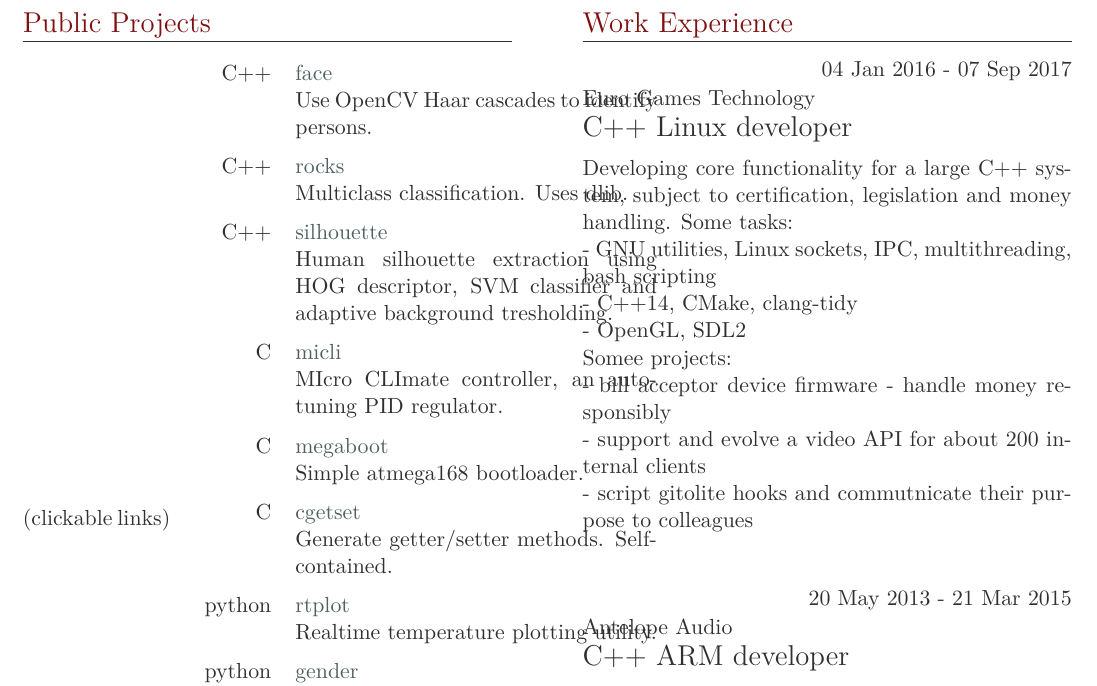
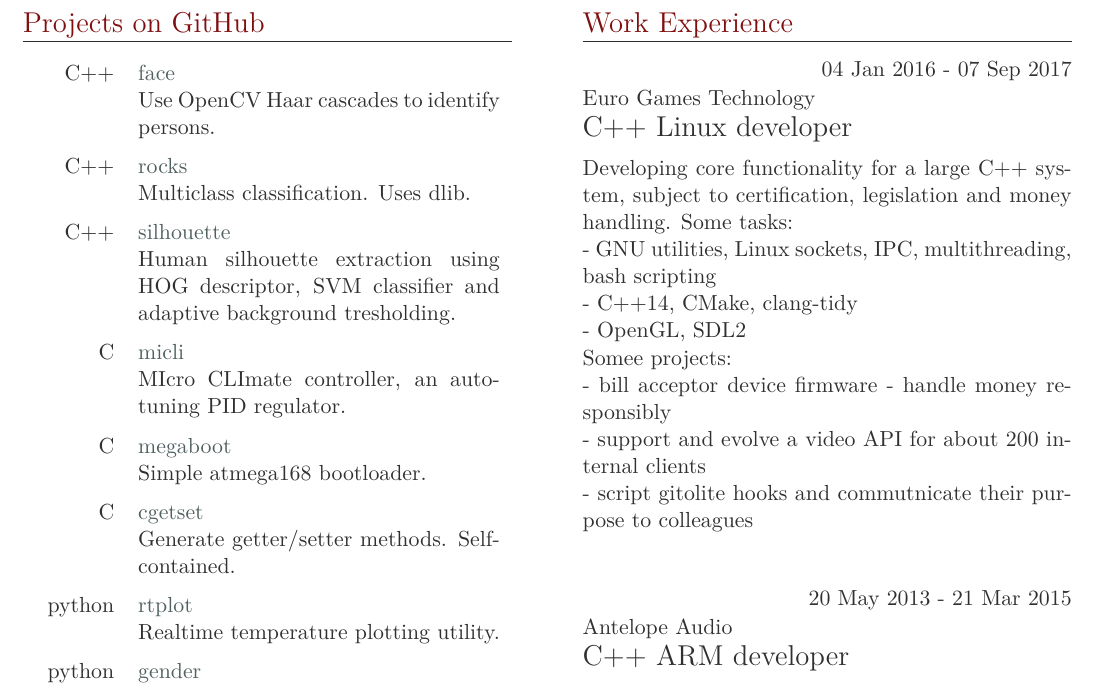
Before and after one commit to MiroslavVitkov/CV, a LaTeX CV (CV.tex): part of page 3 of 3, cut so that both start at the same text. Compiled offline with LuaLaTeX.

Commit message:
Settled on "Projects on GitHub" instead of "(clickable links)".
The smallprint looks silly, out of place and out of context.

```diff
--- a/CV.tex
+++ b/CV.tex
@@ -81,8 +82,7 @@ Science)}]
 
 
 \newpage
-\section{Public projects}
-(clickable links)
+\section{Projects on GitHub}
 \begin{yearlist}
 \item{C++}
      {\href{https://github.com/MiroslavVitkov/face}{face}}
```
Also changed, not shown: CV.tex (1 more changed lines), 2 other files.
